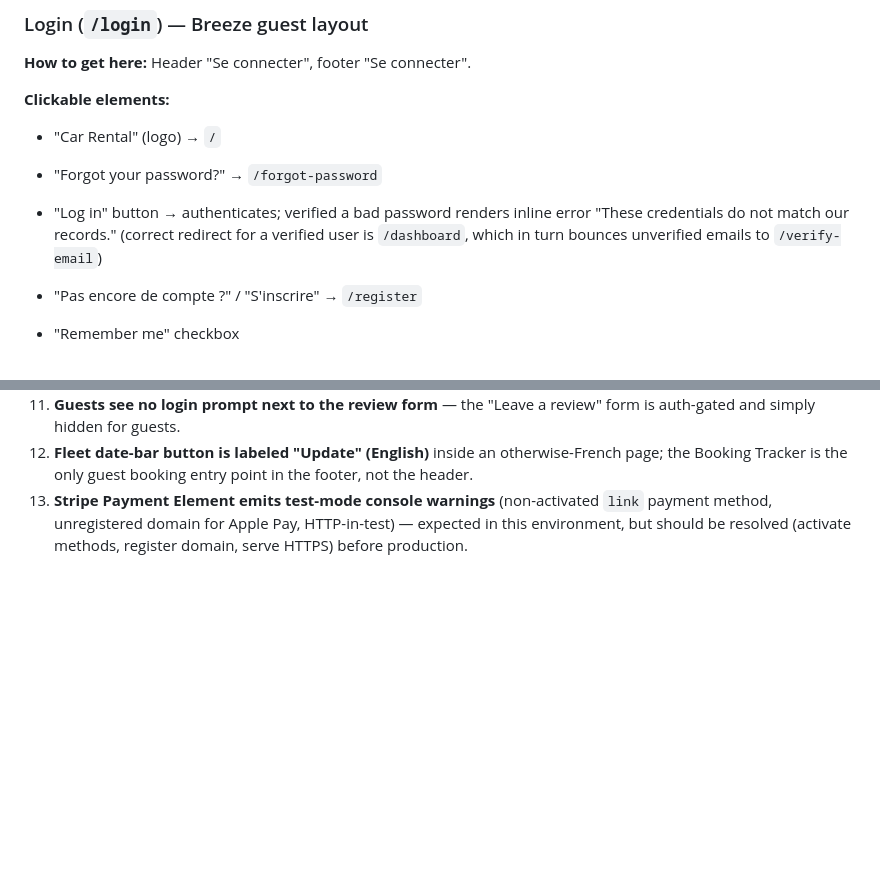
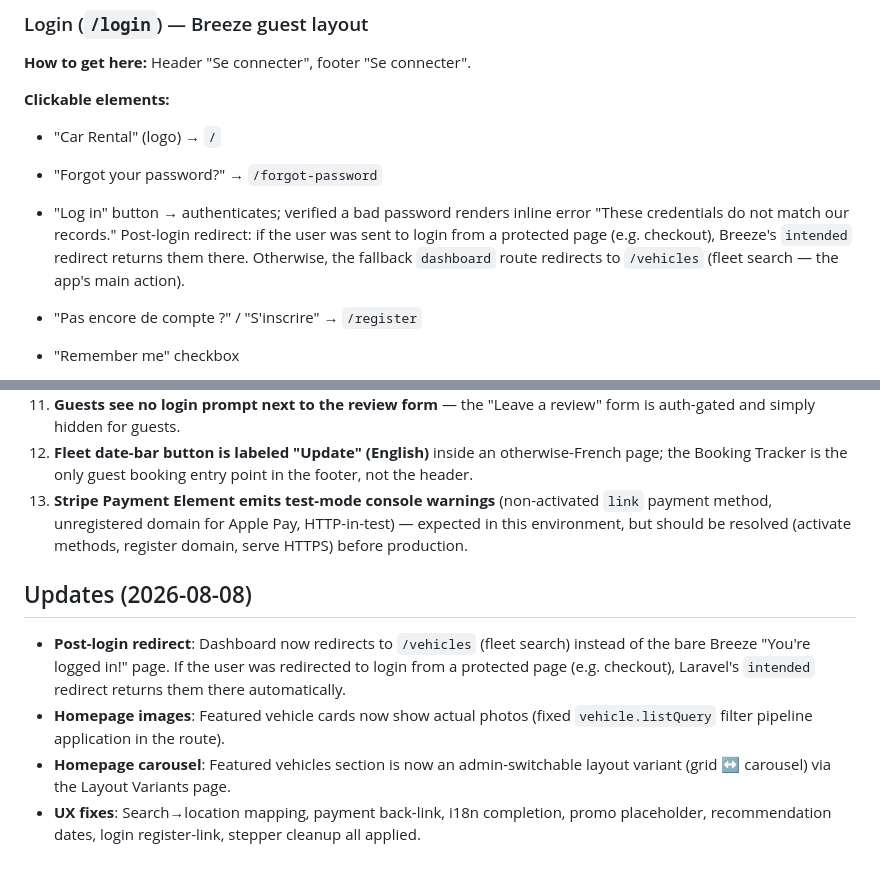
Before and after one commit to adilsoukaini/Car-Rental, a Markdown page: docs/CUSTOMER-JOURNEY.md, 2 parts joined by grey strips. GitHub-like rendering; blank space fills up the shorter version.

Commit message:
docs: update customer journey — post-login redirect, homepage images, carousel
- Dashboard now redirects to /vehicles (fleet search) not bare Breeze stub
- Documented Breeze intended redirect for checkout→login→checkout flow
- Added updates section for recent fixes (UX, i18n, homepage, carousel)

Co-Authored-By: Claude <noreply@anthropic.com>

```diff
--- a/docs/CUSTOMER-JOURNEY.md
+++ b/docs/CUSTOMER-JOURNEY.md
@@ -178,7 +178,7 @@
 **Clickable elements:**
 - "Car Rental" (logo) → `/`
 - "Forgot your password?" → `/forgot-password`
-- "Log in" button → authenticates; verified a bad password renders inline error "These credentials do not match our records." (correct redirect for a verified user is `/dashboard`, which in turn bounces unverified emails to `/verify-email`)
+- "Log in" button → authenticates; verified a bad password renders inline error "These credentials do not match our records." Post-login redirect: if the user was sent to login from a protected page (e.g. checkout), Breeze's `intended` redirect returns them there. Otherwise, the fallback `dashboard` route redirects to `/vehicles` (fleet search — the app's main action).
 - "Pas encore de compte ?" / "S'inscrire" → `/register`
 - "Remember me" checkbox
 
@@ -327,3 +327,10 @@ graph TD
 11. **Guests see no login prompt next to the review form** — the "Leave a review" form is auth-gated and simply hidden for guests.
 12. **Fleet date-bar button is labeled "Update" (English)** inside an otherwise-French page; the Booking Tracker is the only guest booking entry point in the footer, not the header.
 13. **Stripe Payment Element emits test-mode console warnings** (non-activated `link` payment method, unregistered domain for Apple Pay, HTTP-in-test) — expected in this environment, but should be resolved (activate methods, register domain, serve HTTPS) before production.
+
+## Updates (2026-08-08)
+
+- **Post-login redirect**: Dashboard now redirects to `/vehicles` (fleet search) instead of the bare Breeze "You're logged in!" page. If the user was redirected to login from a protected page (e.g. checkout), Laravel's `intended` redirect returns them there automatically.
+- **Homepage images**: Featured vehicle cards now show actual photos (fixed `vehicle.listQuery` filter pipeline application in the route).
+- **Homepage carousel**: Featured vehicles section is now an admin-switchable layout variant (grid ↔ carousel) via the Layout Variants page.
+- **UX fixes**: Search→location mapping, payment back-link, i18n completion, promo placeholder, recommendation dates, login register-link, stepper cleanup all applied.
```
